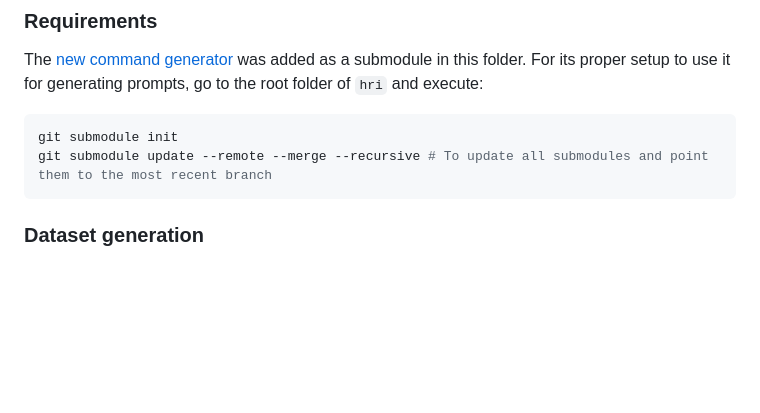
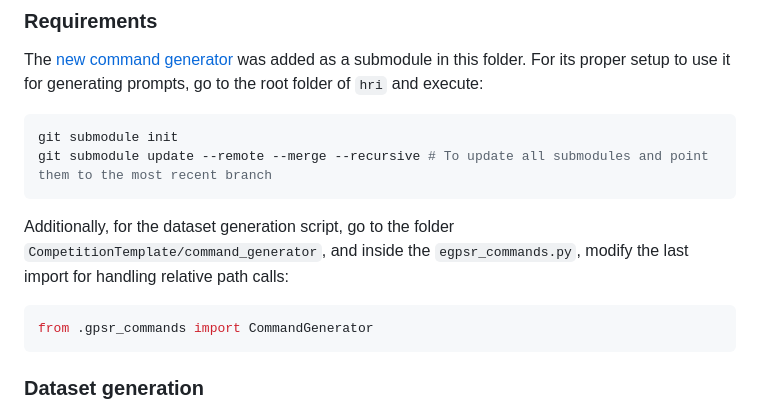
Before and after one commit to RoBorregos/home-hri, a Markdown page: nlp/README.md, the part around the change. GitHub-like rendering; blank space fills up the shorter version.

Commit message:
Added neccesary instruction for running the dataset generator

````diff
--- a/nlp/README.md
+++ b/nlp/README.md
@@ -36,10 +36,13 @@ docker rmi $(docker images --filter "dangling=true" -q --no-trunc)
 ### Requirements
 
 The [new command generator](https://github.com/johaq/CompetitionTemplate) was added as a submodule in this folder. For its proper setup to use it for generating prompts, go to the root folder of `hri` and execute:
-
 ```bash
 git submodule init
 git submodule update --remote --merge --recursive # To update all submodules and point them to the most recent branch
+```
+Additionally, for the dataset generation script, go to the folder `CompetitionTemplate/command_generator`, and inside the `egpsr_commands.py`, modify the last import for handling relative path calls:
+```python
+from .gpsr_commands import CommandGenerator
 ```
 
 ### Dataset generation
````
